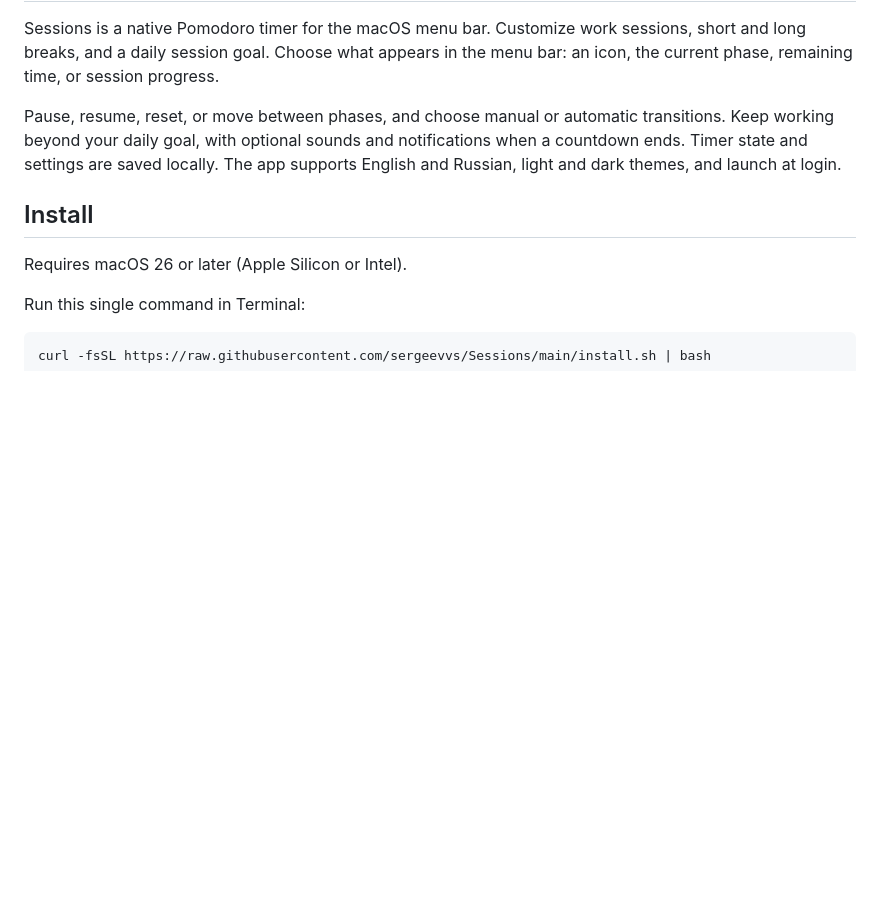
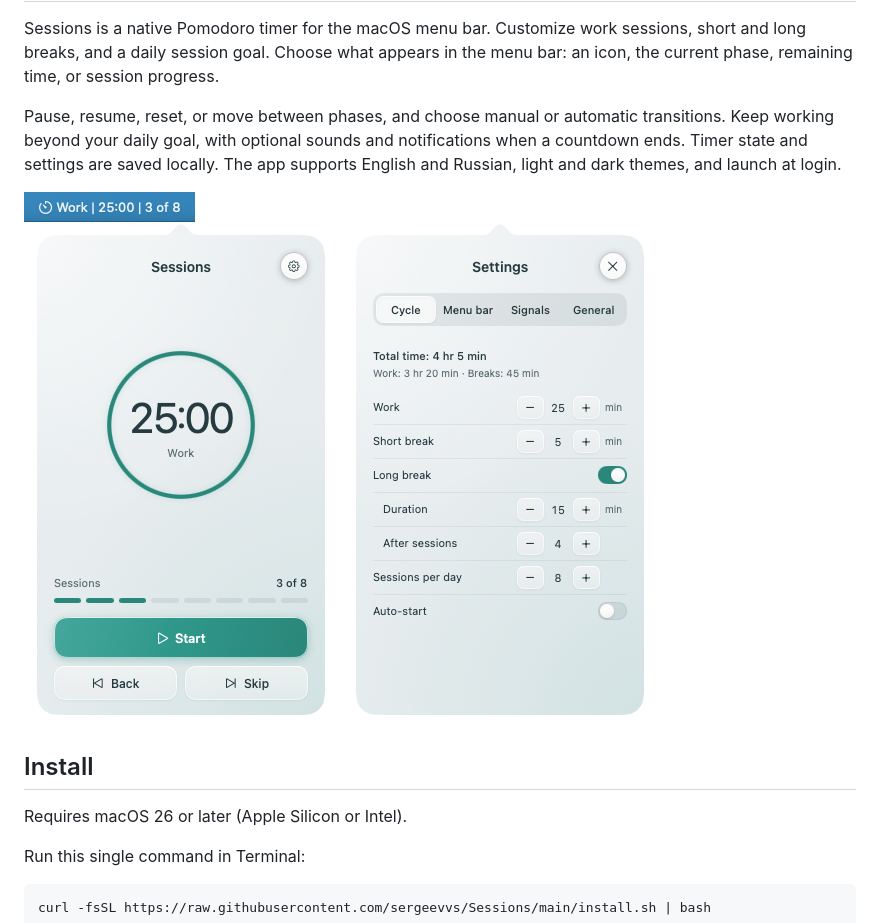
Before and after one commit to sergeevvs/Sessions, a Markdown page: README.md, the part around one of its changes. GitHub-like rendering; pictures changed too: screenshots/cycle-settings.png (added), screenshots/menu-bar-full.png (added), screenshots/timer.png (added); blank space fills up the shorter version.

```diff
--- a/README.md
+++ b/README.md
@@ -3,6 +3,11 @@
 Sessions is a native Pomodoro timer for the macOS menu bar. Customize work sessions, short and long breaks, and a daily session goal. Choose what appears in the menu bar: an icon, the current phase, remaining time, or session progress.
 
 Pause, resume, reset, or move between phases, and choose manual or automatic transitions. Keep working beyond your daily goal, with optional sounds and notifications when a countdown ends. Timer state and settings are saved locally. The app supports English and Russian, light and dark themes, and launch at login.
+
+<img src="screenshots/menu-bar-full.png" alt="Menu bar with symbol, phase, remaining time, and session progress" style="border-radius: 6px;">
+
+![Timer](screenshots/timer.png)
+![Cycle settings](screenshots/cycle-settings.png)
 
 ## Install
 
```
Also changed, not shown: other parts of README.md (+1 -1 lines), scripts/performance/README.md (added, +56 -0 lines), 11 other files.
